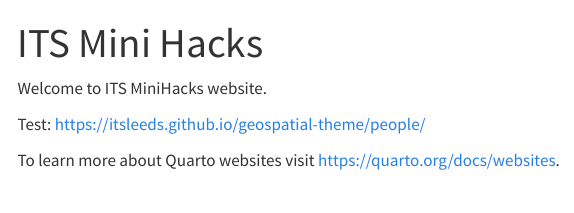
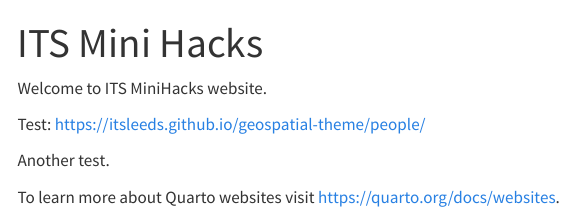
Before and after one commit to ITSLeeds/minihacks, a Quarto document (index.qmd): the page in a window 1100 px wide, from its top. Rendered offline with R 4.5, knitr and Pandoc in place of Quarto, with nearby package versions; menus at the side of the page are left out.

Commit message:
Another test

```diff
--- a/index.qmd
+++ b/index.qmd
@@ -6,4 +6,6 @@
 
 Test: https://itsleeds.github.io/geospatial-theme/people/
 
+Another test.
+
 To learn more about Quarto websites visit <https://quarto.org/docs/websites>.
```
Also changed, not shown: 6 other files.
